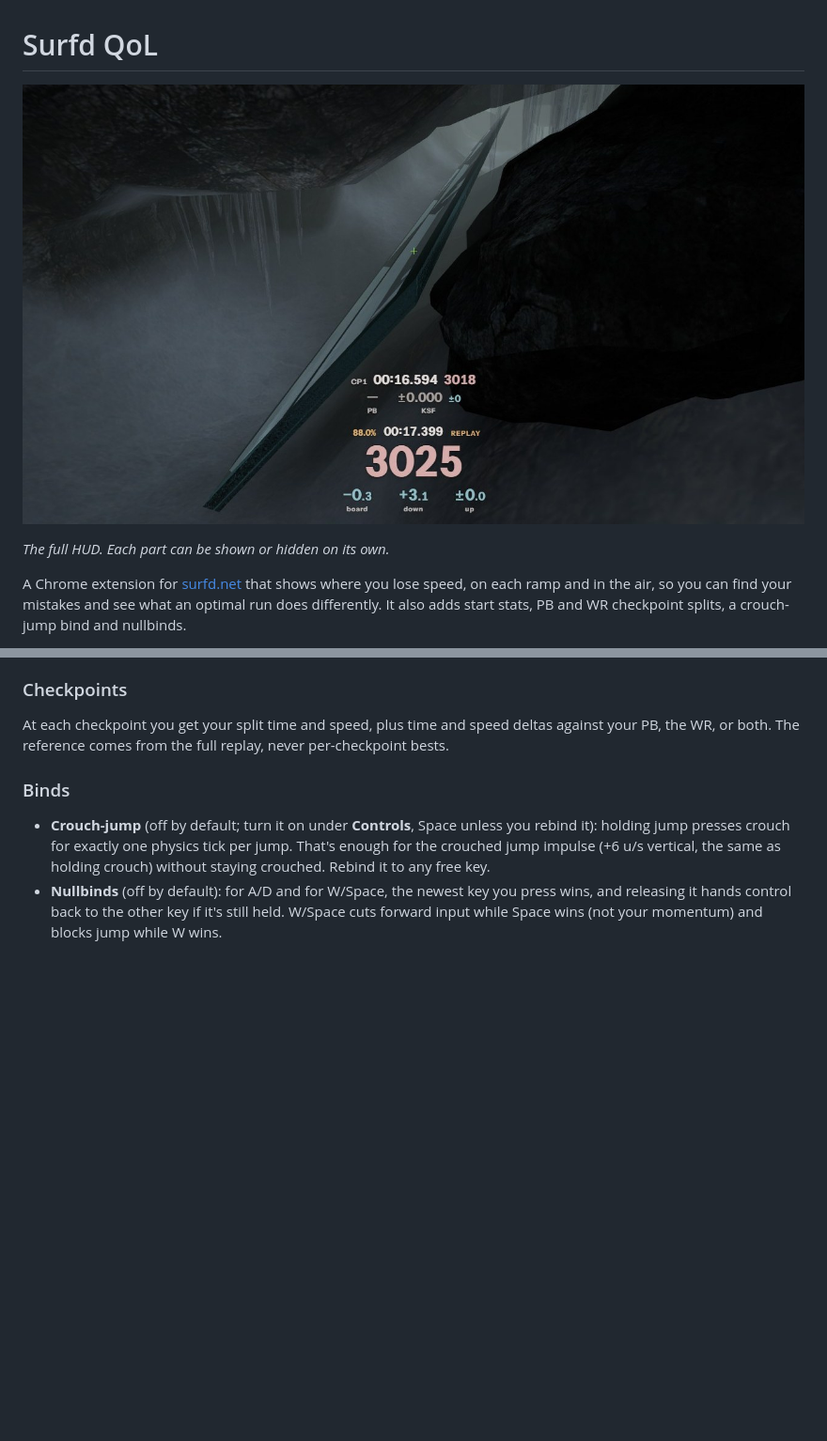
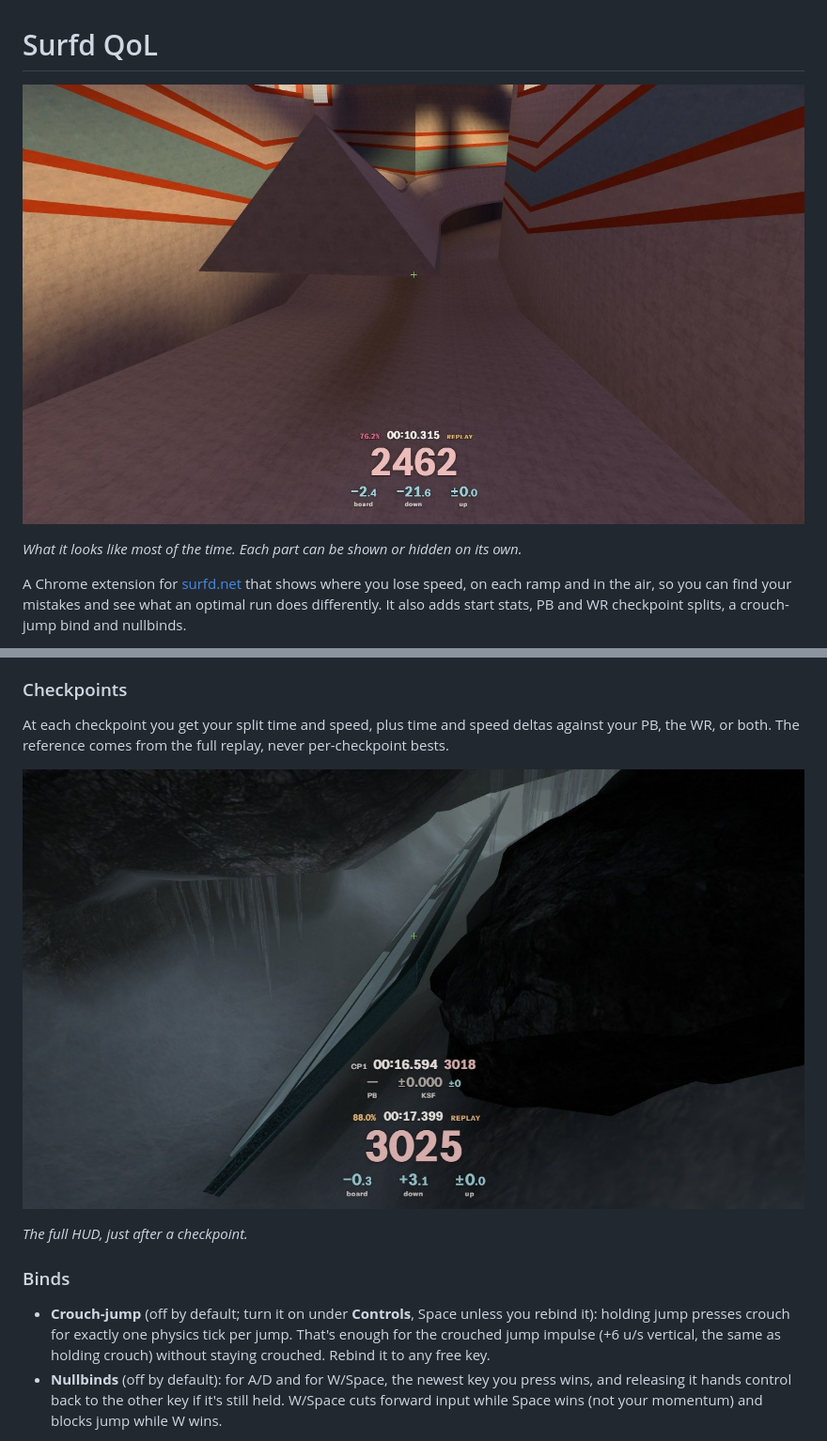
Before and after one commit to EduardR02/surfd-qol, a Markdown page: README.md, 2 parts joined by grey strips. Shown at 94% size. Drawn GitHub-style; pictures changed too: docs/hud-full.jpg (added), docs/hud.jpg; blank space fills up the shorter version.

Commit message:
Lead with an everyday HUD screenshot on Utopia
The busy post-checkpoint shot moves next to the explanation of the
numbers as the full HUD; the hero now shows what a run usually looks
like. Also used as the link preview image.

Co-Authored-By: Claude Opus 5.5 <noreply@anthropic.com>

```diff
--- a/README.md
+++ b/README.md
@@ -4,5 +4,5 @@
 
-*The full HUD. Each part can be shown or hidden on its own.*
+*What it looks like most of the time. Each part can be shown or hidden on its own.*
 
 A Chrome extension for [surfd.net](https://surfd.net/) that shows where you lose speed, on each ramp and in the air, so you can find your mistakes and see what an optimal run does differently. It also adds start stats, PB and WR checkpoint splits, a crouch-jump bind and nullbinds.
 
@@ -69,6 +69,10 @@ For 1.8 seconds after you leave the start zone you see your exit **speed** (350
 
 At each checkpoint you get your split time and speed, plus time and speed deltas against your PB, the WR, or both. The reference comes from the full replay, never per-checkpoint bests.
 
+![The full HUD on Boreas just after a checkpoint: split time and speed against the KSF record above the timer, and board, down and up values below](docs/hud-full.jpg)
+
+*The full HUD, just after a checkpoint.*
+
 ### Binds
 
 - **Crouch-jump** (off by default; turn it on under **Controls**, Space unless you rebind it): holding jump presses crouch for exactly one physics tick per jump. That's enough for the crouched jump impulse (+6 u/s vertical, the same as holding crouch) without staying crouched. Rebind it to any free key.
```
Also changed, not shown: other parts of README.md (+1 -1 lines), 1 other file.
